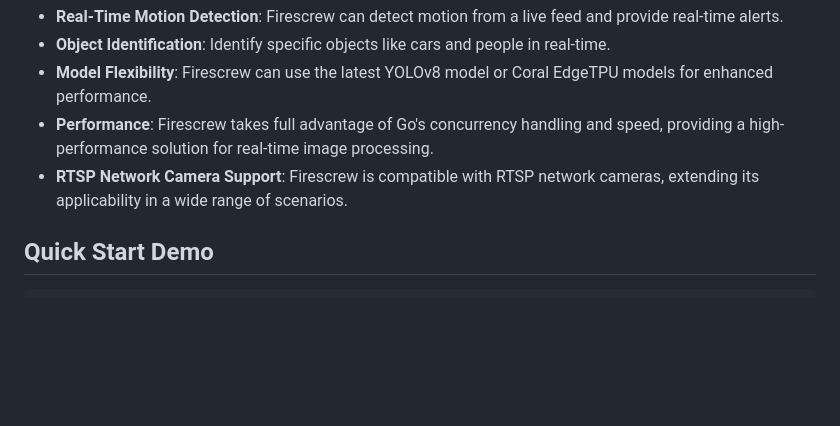
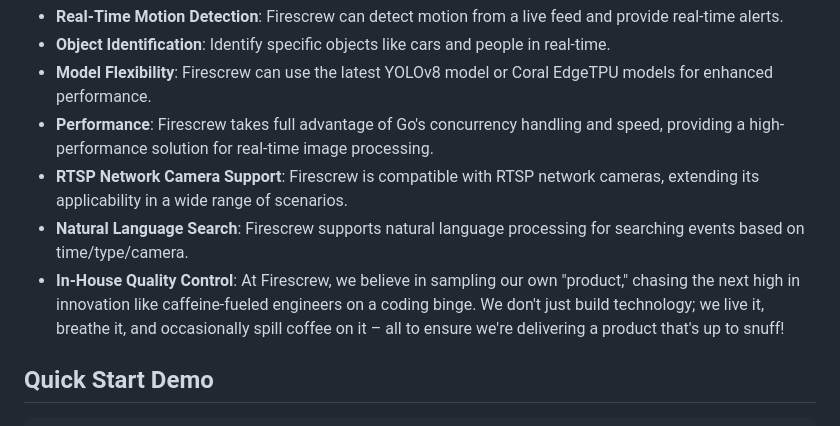
Before and after one commit to 8ff/firescrew, a Markdown page: README.md, the part around the change. Drawn GitHub-style; blank space fills up the shorter version.

````diff
--- a/README.md
+++ b/README.md
@@ -16,6 +16,8 @@ Firescrew is a cutting-edge application written in Go that enables real-time obj
 - **Model Flexibility**: Firescrew can use the latest YOLOv8 model or Coral EdgeTPU models for enhanced performance.
 - **Performance**: Firescrew takes full advantage of Go's concurrency handling and speed, providing a high-performance solution for real-time image processing.
 - **RTSP Network Camera Support**: Firescrew is compatible with RTSP network cameras, extending its applicability in a wide range of scenarios.
+- **Natural Language Search**: Firescrew supports natural language processing for searching events based on time/type/camera.
+- **In-House Quality Control**: At Firescrew, we believe in sampling our own "product," chasing the next high in innovation like caffeine-fueled engineers on a coding binge. We don't just build technology; we live it, breathe it, and occasionally spill coffee on it – all to ensure we're delivering a product that's up to snuff!
 
 ## Quick Start Demo
 ```bash
````
